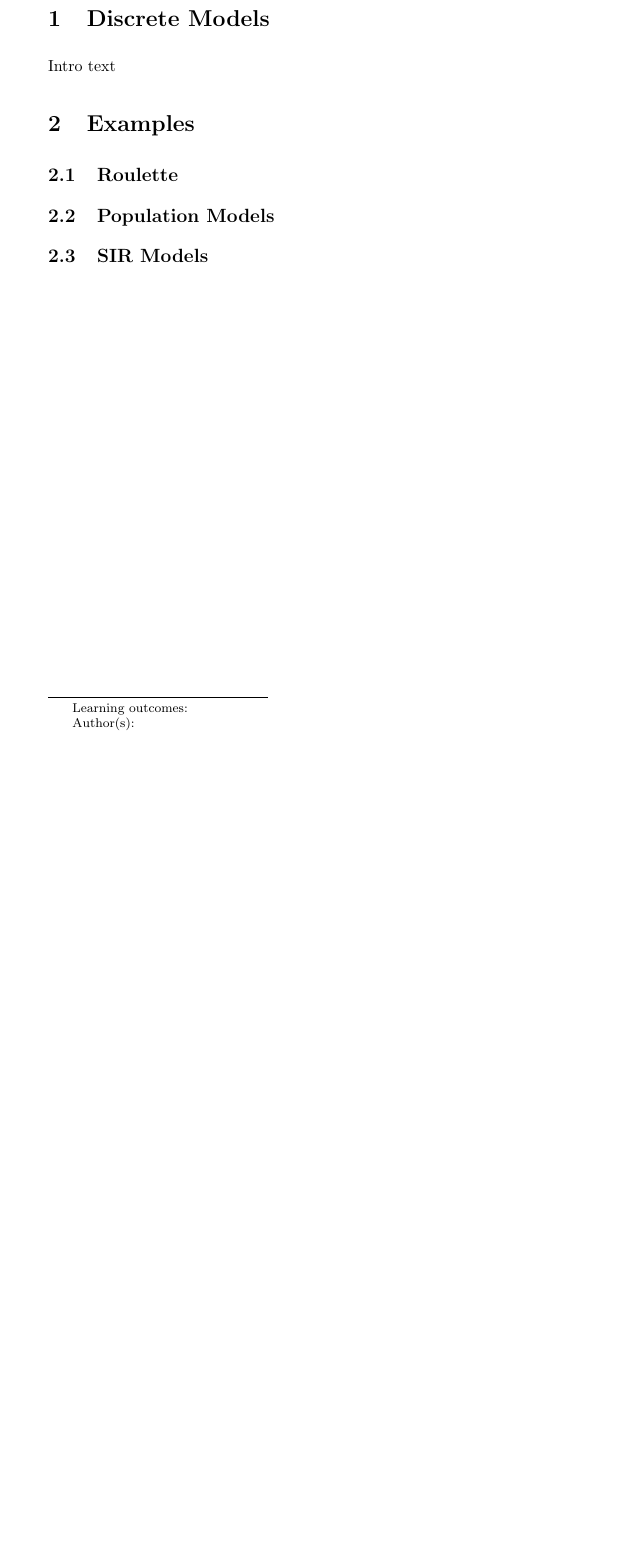
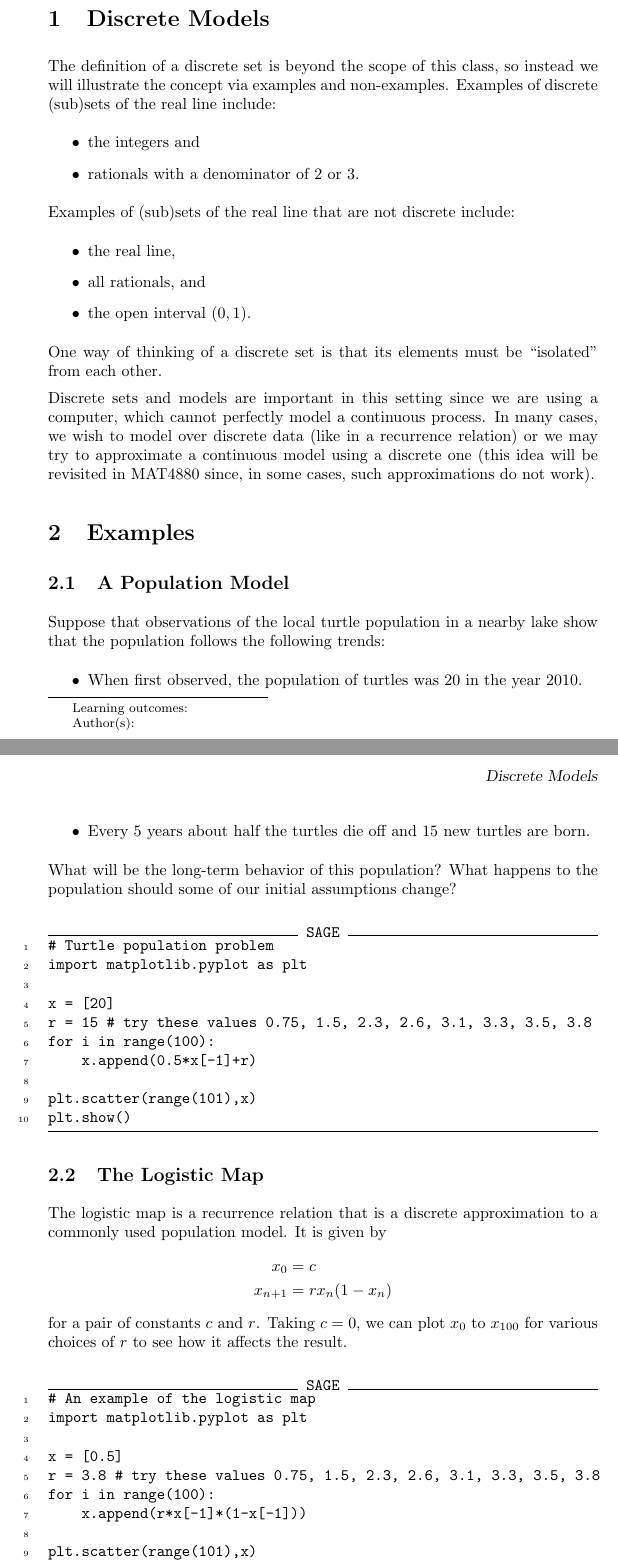
Before and after one commit to jathiel/Ximera-Xourses-NYCCT, a LaTeX document (MAT1630/Discrete/Discrete.tex): part of the page before the commit and two parts of pages 1 and 2 of 2 after it, the two joined at a grey line, cut so that both start at the same text, the shorter picture padded with empty space. Compiled offline with pdfLaTeX.

Commit message:
added examples to discrete

```diff
--- a/MAT1630/Discrete/Discrete.tex
+++ b/MAT1630/Discrete/Discrete.tex
@@ -8,14 +8,89 @@ We provide a brief instroduction to discrete models.
 
 \section{Discrete Models}
 
-Intro text
+The definition of a discrete set is beyond the scope of this class, so
+instead we will illustrate the concept via examples and non-examples. Examples
+of discrete (sub)sets of the real line include:
+\begin{itemize}
+	\item the integers and
+	\item rationals with a denominator of 2 or 3.
+\end{itemize}
+Examples of (sub)sets of the real line that are not discrete include:
+\begin{itemize}
+	\item the real line,
+	\item all rationals, and
+	\item the open interval $(0,1)$.
+\end{itemize}
+One way of thinking of a discrete set is that its elements must be
+``isolated" from each other.
+
+Discrete sets and models are important in
+this setting since we are using a computer, which cannot perfectly model
+a continuous process. In many cases, we wish to model over discrete data
+(like in a recurrence relation) or we may try to approximate a
+continuous model using a discrete one (this idea will be revisited in
+MAT4880 since, in some cases, such approximations do not work).
 
 \section{Examples}
 
+\subsection{A Population Model}
+
+Suppose that observations of the local turtle population in a nearby
+lake show that the population follows the following trends:
+\begin{itemize}
+	\item When first observed, the population of turtles was 20
+	in the year 2010.
+	\item Every 5 years about half the turtles die off and 15
+	new turtles are born.
+\end{itemize}
+What will be the long-term behavior of this population? What happens
+to the population should some of our initial assumptions change?
+
+\begin{sageCell}
+# Turtle population problem
+import matplotlib.pyplot as plt
+
+x = [20]
+r = 15 # try these values 0.75, 1.5, 2.3, 2.6, 3.1, 3.3, 3.5, 3.8
+for i in range(100):
+    x.append(0.5*x[-1]+r)
+
+plt.scatter(range(101),x)
+plt.show()
+\end{sageCell}
+
+\subsection{The Logistic Map}
+
+The logistic map is a recurrence relation that is a discrete
+approximation to a commonly used population model. It is given by
+\begin{align*}
+	x_0 &= c\\
+	x_{n+1} &= rx_n(1-x_n)
+\end{align*}
+for a pair of constants $c$ and $r$. Taking $c=0$, we can plot
+$x_0$ to $x_{100}$ for various choices of $r$ to see how it affects
+the result.
+
+\begin{sageCell}
+# An example of the logistic map
+import matplotlib.pyplot as plt
+
+x = [0.5]
+r = 3.8 # try these values 0.75, 1.5, 2.3, 2.6, 3.1, 3.3, 3.5, 3.8
+for i in range(100):
+    x.append(r*x[-1]*(1-x[-1]))
+
+plt.scatter(range(101),x)
+plt.show()
+\end{sageCell}
+
 \subsection{Roulette}
 
-\subsection{Population Models}
 
-\subsection{SIR Models}
+
+\section{Compartment Models}
+
+
+
 
 \end{document}
```
